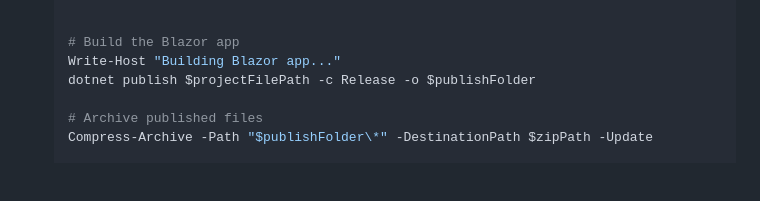
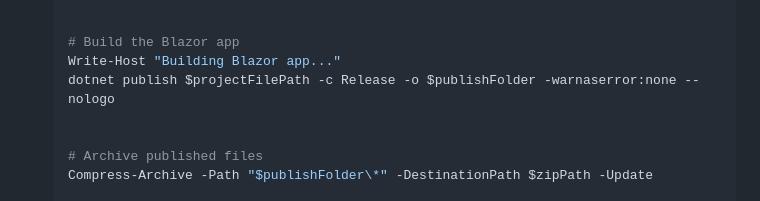
Before and after one commit to sandeepsnairms/MongoMigrationWebBasedUtility, a Markdown page: README.md, the part around the change. Rendered like a GitHub page; blank space fills up the shorter version.

Commit message:
Remove warnings when publish

```diff
--- a/README.md
+++ b/README.md
@@ -80,7 +80,8 @@ Clone the repository:
 
    # Build the Blazor app
    Write-Host "Building Blazor app..."
-   dotnet publish $projectFilePath -c Release -o $publishFolder
+   dotnet publish $projectFilePath -c Release -o $publishFolder -warnaserror:none --nologo
+
 
    # Archive published files
    Compress-Archive -Path "$publishFolder\*" -DestinationPath $zipPath -Update
```
